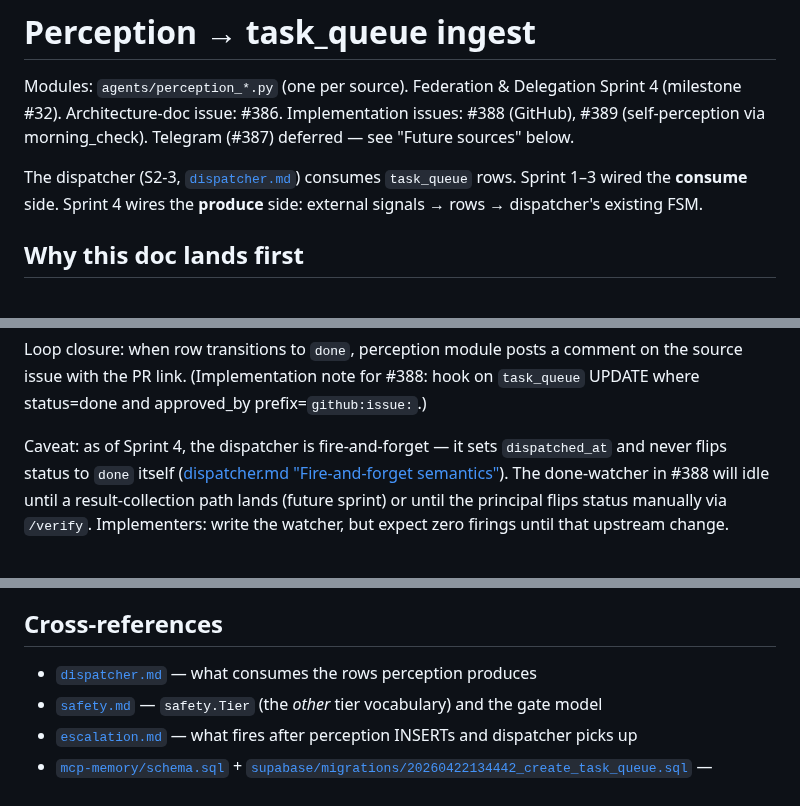
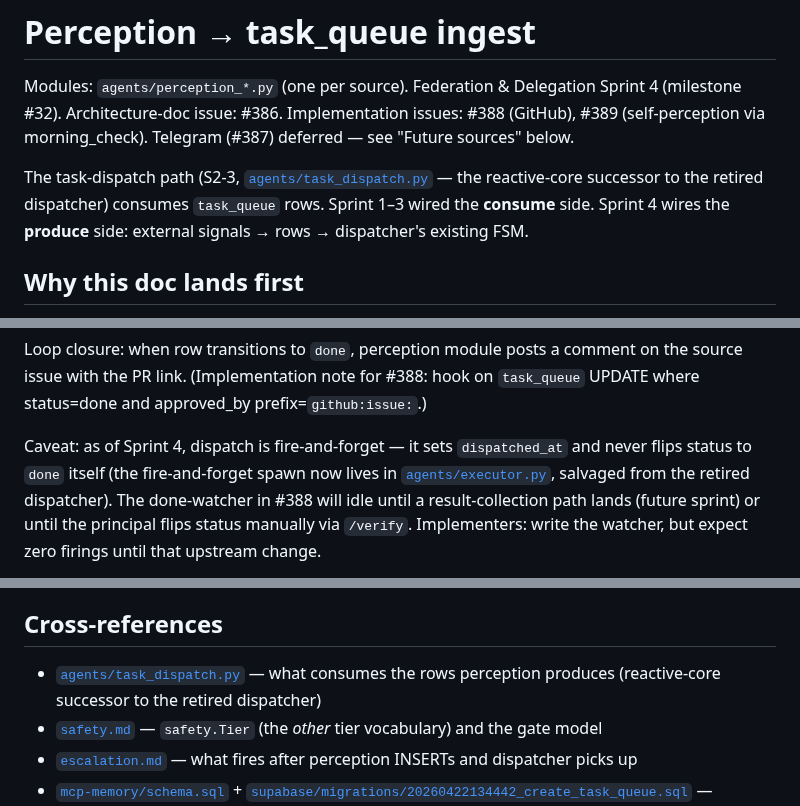
Before and after one commit to Osasuwu/jarvis, a Markdown page: docs/agents/perception.md, 3 parts joined by grey strips. Drawn GitHub-style.

Commit message:
fix(agents): repoint perception.md dispatcher.md links after deletion (#734)
Deleting docs/agents/dispatcher.md in this slice left four dangling
relative-path links in docs/agents/perception.md, breaking the
anchor-links CI guard (tests/ci/test_anchor_links_guard.py
::test_live_no_broken_anchors_in_corpus) — failed both the `pytest`
and `meta-tests` jobs.

Repoint the consume-side references to the reactive-core successors:
- task_queue consumer -> agents/task_dispatch.py (event->task->spawn->poll)
- fire-and-forget spawn -> agents/executor.py (salvaged from the retired
  dispatcher)

Doc-only; markdown link targets now resolve. Full tests/ci/ green
(541 passed).

Co-Authored-By: Claude Opus 4.8 <noreply@anthropic.com>

```diff
--- a/docs/agents/perception.md
+++ b/docs/agents/perception.md
@@ -5,7 +5,7 @@ Modules: `agents/perception_*.py` (one per source). Federation & Delegation Spri
 #388 (GitHub), #389 (self-perception via morning_check). Telegram (#387)
 deferred — see "Future sources" below.
 
-The dispatcher (S2-3, [`dispatcher.md`](dispatcher.md)) consumes
+The task-dispatch path (S2-3, [`agents/task_dispatch.py`](../../agents/task_dispatch.py) — the reactive-core successor to the retired dispatcher) consumes
 `task_queue` rows. Sprint 1–3 wired the **consume** side. Sprint 4 wires
 the **produce** side: external signals → rows → dispatcher's existing FSM.
 
@@ -92,9 +92,10 @@ comment on the source issue with the PR link. (Implementation note for
 #388: hook on `task_queue` UPDATE where status=done and approved_by
 prefix=`github:issue:`.)
 
-Caveat: as of Sprint 4, the dispatcher is fire-and-forget — it sets
-`dispatched_at` and never flips status to `done` itself ([dispatcher.md
-"Fire-and-forget semantics"](dispatcher.md)). The done-watcher in #388
+Caveat: as of Sprint 4, dispatch is fire-and-forget — it sets
+`dispatched_at` and never flips status to `done` itself (the fire-and-forget
+spawn now lives in [`agents/executor.py`](../../agents/executor.py), salvaged
+from the retired dispatcher). The done-watcher in #388
 will idle until a result-collection path lands (future sprint) or until
 the principal flips status manually via `/verify`. Implementers: write the
 watcher, but expect zero firings until that upstream change.
@@ -286,7 +287,7 @@ When writing `agents/perception_<source>.py`, hit every one:
 
 ## Cross-references
 
-- [`dispatcher.md`](dispatcher.md) — what consumes the rows perception produces
+- [`agents/task_dispatch.py`](../../agents/task_dispatch.py) — what consumes the rows perception produces (reactive-core successor to the retired dispatcher)
 - [`safety.md`](safety.md) — `safety.Tier` (the *other* tier vocabulary) and the gate model
 - [`escalation.md`](escalation.md) — what fires after perception INSERTs and dispatcher picks up
 - [`mcp-memory/schema.sql`](../../mcp-memory/schema.sql) + [`supabase/migrations/20260422134442_create_task_queue.sql`](../../supabase/migrations/20260422134442_create_task_queue.sql) — `task_queue` columns and FSM check constraint
```
